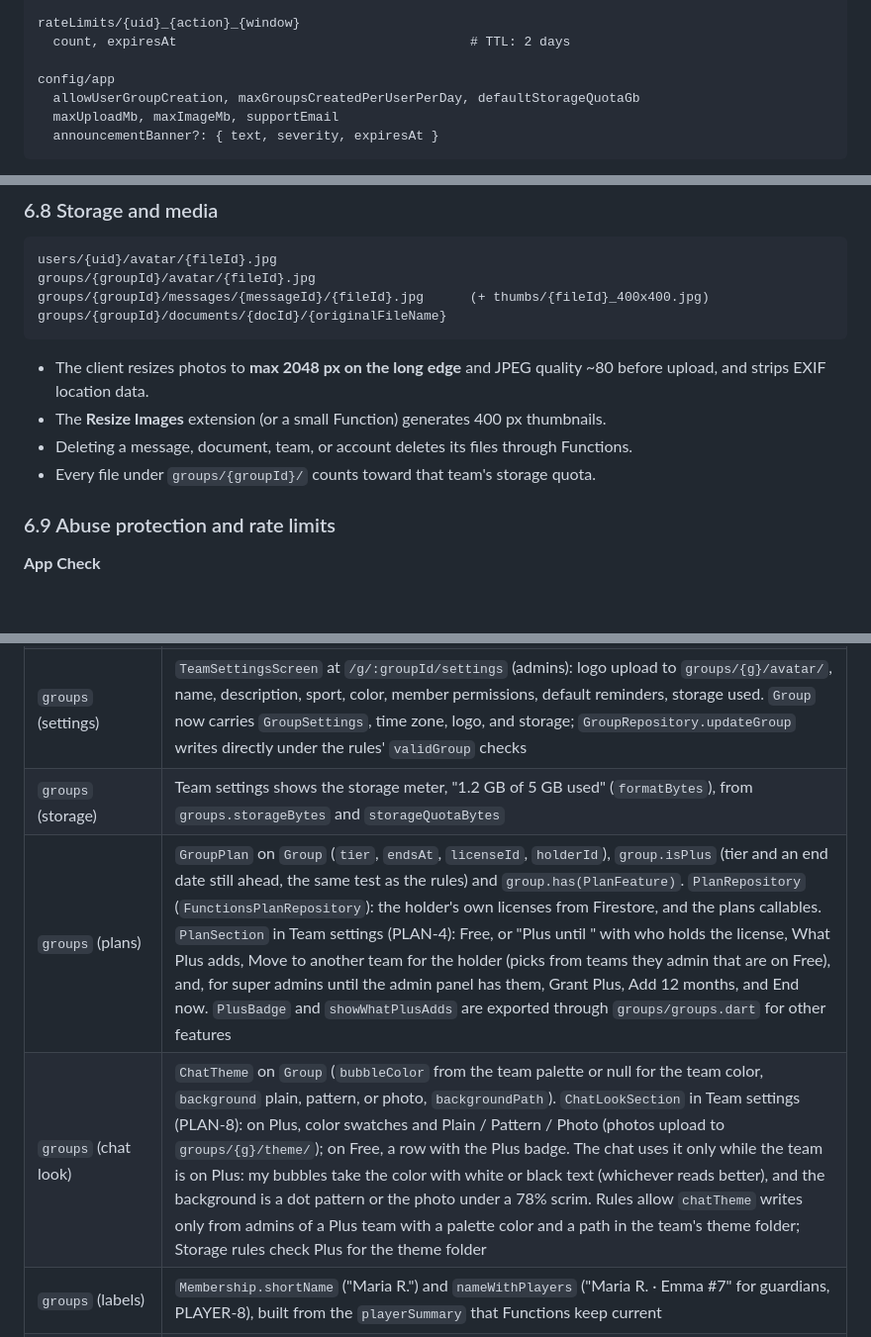
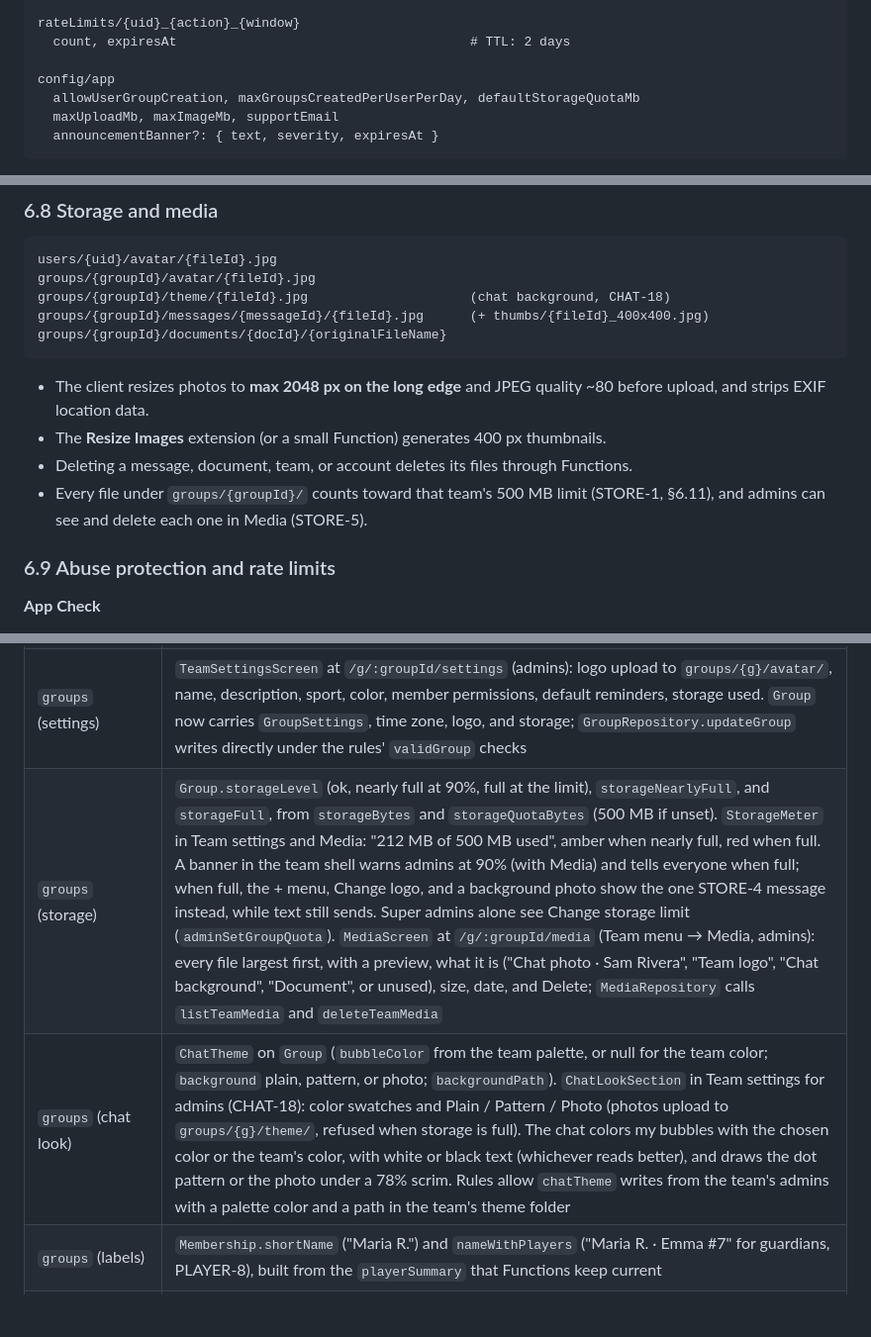
Before and after one commit to jfreema/battleplan, a Markdown page: docs/ARCHITECTURE.md, 3 parts joined by grey strips. Shown at 99% size. GitHub-like rendering; blank space fills up the shorter version.

````diff
--- a/docs/ARCHITECTURE.md
+++ b/docs/ARCHITECTURE.md
@@ -613,7 +613,7 @@ rateLimits/{uid}_{action}_{window}
   count, expiresAt                                      # TTL: 2 days
 
 config/app
-  allowUserGroupCreation, maxGroupsCreatedPerUserPerDay, defaultStorageQuotaGb
+  allowUserGroupCreation, maxGroupsCreatedPerUserPerDay, defaultStorageQuotaMb
   maxUploadMb, maxImageMb, supportEmail
   announcementBanner?: { text, severity, expiresAt }
 ```
@@ -934,6 +934,7 @@ sequenceDiagram
 ```
 users/{uid}/avatar/{fileId}.jpg
 groups/{groupId}/avatar/{fileId}.jpg
+groups/{groupId}/theme/{fileId}.jpg                     (chat background, CHAT-18)
 groups/{groupId}/messages/{messageId}/{fileId}.jpg      (+ thumbs/{fileId}_400x400.jpg)
 groups/{groupId}/documents/{docId}/{originalFileName}
 ```
@@ -941,7 +942,7 @@ groups/{groupId}/documents/{docId}/{originalFileName}
 - The client resizes photos to **max 2048 px on the long edge** and JPEG quality ~80 before upload, and strips EXIF location data.
 - The **Resize Images** extension (or a small Function) generates 400 px thumbnails.
 - Deleting a message, document, team, or account deletes its files through Functions.
-- Every file under `groups/{groupId}/` counts toward that team's storage quota.
+- Every file under `groups/{groupId}/` counts toward that team's 500 MB limit (STORE-1, §6.11), and admins can see and delete each one in Media (STORE-5).
 
 ### 6.9 Abuse protection and rate limits
 
@@ -1381,9 +1382,8 @@ What exists in the code today, and where. This section is updated with every cha
 | `auth` | `AuthUser`, `AuthRepository` (Firebase impl), `SignInScreen` (Google, Apple, email; AUTH-1), `EmailSignInScreen` at `/sign-in/email` (sign in or create an account with an 8-character minimum; emailed sign-in links; AUTH-2), `ActivateScreen` (finishes email-link sign-in at `/activate` and `/__/auth/links`). `ResetPasswordScreen` at `/reset-password` (AUTH-4) and `VerifyEmailBanner`, placed above every screen from `app.dart` until an email account is verified (AUTH-3). Google uses a popup on web and the system browser sheet on mobile; Apple uses the same path and is enabled once the Apple membership exists (task 109); Facebook is hidden until after M8 (D33) |
 | `auth` (profiles) | `UserProfile`, `UserRepository` (Firestore reads; writes through the `ensureUserProfile` callable), the `myProfile` provider (creates the profile at first sign-in), and `SetupScreen` at `/setup` (name, 18+, Terms; AUTH-5). The router sends signed-in people to `/setup` until it's done |
 | `groups` (settings) | `TeamSettingsScreen` at `/g/:groupId/settings` (admins): logo upload to `groups/{g}/avatar/`, name, description, sport, color, member permissions, default reminders, storage used. `Group` now carries `GroupSettings`, time zone, logo, and storage; `GroupRepository.updateGroup` writes directly under the rules' `validGroup` checks |
-| `groups` (storage) | Team settings shows the storage meter, "1.2 GB of 5 GB used" (`formatBytes`), from `groups.storageBytes` and `storageQuotaBytes` |
-| `groups` (plans) | `GroupPlan` on `Group` (`tier`, `endsAt`, `licenseId`, `holderId`), `group.isPlus` (tier and an end date still ahead, the same test as the rules) and `group.has(PlanFeature)`. `PlanRepository` (`FunctionsPlanRepository`): the holder's own licenses from Firestore, and the plans callables. `PlanSection` in Team settings (PLAN-4): Free, or "Plus until <date>" with who holds the license, What Plus adds, Move to another team for the holder (picks from teams they admin that are on Free), and, for super admins until the admin panel has them, Grant Plus, Add 12 months, and End now. `PlusBadge` and `showWhatPlusAdds` are exported through `groups/groups.dart` for other features |
-| `groups` (chat look) | `ChatTheme` on `Group` (`bubbleColor` from the team palette or null for the team color, `background` plain, pattern, or photo, `backgroundPath`). `ChatLookSection` in Team settings (PLAN-8): on Plus, color swatches and Plain / Pattern / Photo (photos upload to `groups/{g}/theme/`); on Free, a row with the Plus badge. The chat uses it only while the team is on Plus: my bubbles take the color with white or black text (whichever reads better), and the background is a dot pattern or the photo under a 78% scrim. Rules allow `chatTheme` writes only from admins of a Plus team with a palette color and a path in the team's theme folder; Storage rules check Plus for the theme folder |
+| `groups` (storage) | `Group.storageLevel` (ok, nearly full at 90%, full at the limit), `storageNearlyFull`, and `storageFull`, from `storageBytes` and `storageQuotaBytes` (500 MB if unset). `StorageMeter` in Team settings and Media: "212 MB of 500 MB used", amber when nearly full, red when full. A banner in the team shell warns admins at 90% (with Media) and tells everyone when full; when full, the + menu, Change logo, and a background photo show the one STORE-4 message instead, while text still sends. Super admins alone see Change storage limit (`adminSetGroupQuota`). `MediaScreen` at `/g/:groupId/media` (Team menu → Media, admins): every file largest first, with a preview, what it is ("Chat photo · Sam Rivera", "Team logo", "Chat background", "Document", or unused), size, date, and Delete; `MediaRepository` calls `listTeamMedia` and `deleteTeamMedia` |
+| `groups` (chat look) | `ChatTheme` on `Group` (`bubbleColor` from the team palette, or null for the team color; `background` plain, pattern, or photo; `backgroundPath`). `ChatLookSection` in Team settings for admins (CHAT-18): color swatches and Plain / Pattern / Photo (photos upload to `groups/{g}/theme/`, refused when storage is full). The chat colors my bubbles with the chosen color or the team's color, with white or black text (whichever reads better), and draws the dot pattern or the photo under a 78% scrim. Rules allow `chatTheme` writes from the team's admins with a palette color and a path in the team's theme folder |
 | `groups` (labels) | `Membership.shortName` ("Maria R.") and `nameWithPlayers` ("Maria R. · Emma #7" for guardians, PLAYER-8), built from the `playerSummary` that Functions keep current |
 | `groups` (invites) | `InviteScreen` at `/g/:groupId/invite`: QR code (`qr_flutter`), the code as `K7XP-M2QR`, the link, Copy, Share (`Sharer`), full-screen QR, and for admins the link's expiry, use limit, and Reset. `EmailInvitesScreen` at `/g/:groupId/invite/email` (INV-4): paste up to 50 addresses (`emailsFrom` splits and de-duplicates them) with an optional note, then the sent list with Pending, Joined, Expired, or Revoked and Resend and Revoke. `InviteRepository` (Functions impl) calls `getTeamInvite`, `resetGroupInvite`, `getInvitePreview`, `redeemInvite`, `sendEmailInvites`, `listEmailInvites`, `resendEmailInvite`, and `revokeInvite`; `invites` are Functions-only |
 | `groups` (leaving and ownership) | Team menu → Leave team (owners are told to transfer first). Team settings → Owner actions: transfer ownership (pick a member), archive or restore, delete (type the team's name). Archived teams are read-only in the rules (`active(g)`) |
````
Also changed, not shown: other parts of docs/ARCHITECTURE.md (+5 -5 lines), docs/ROADMAP.md (+6 -6 lines), docs/SPEC.md (+4 -4 lines).
